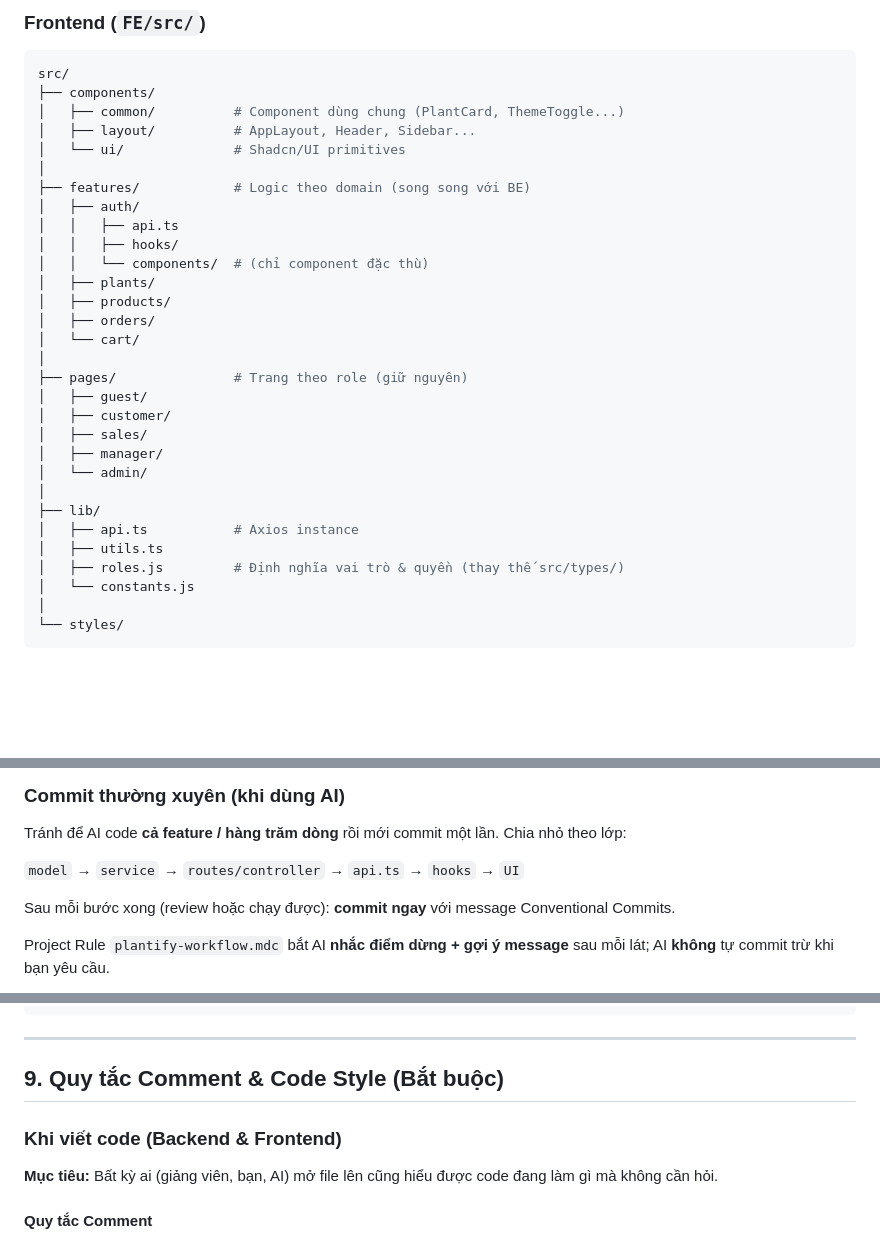
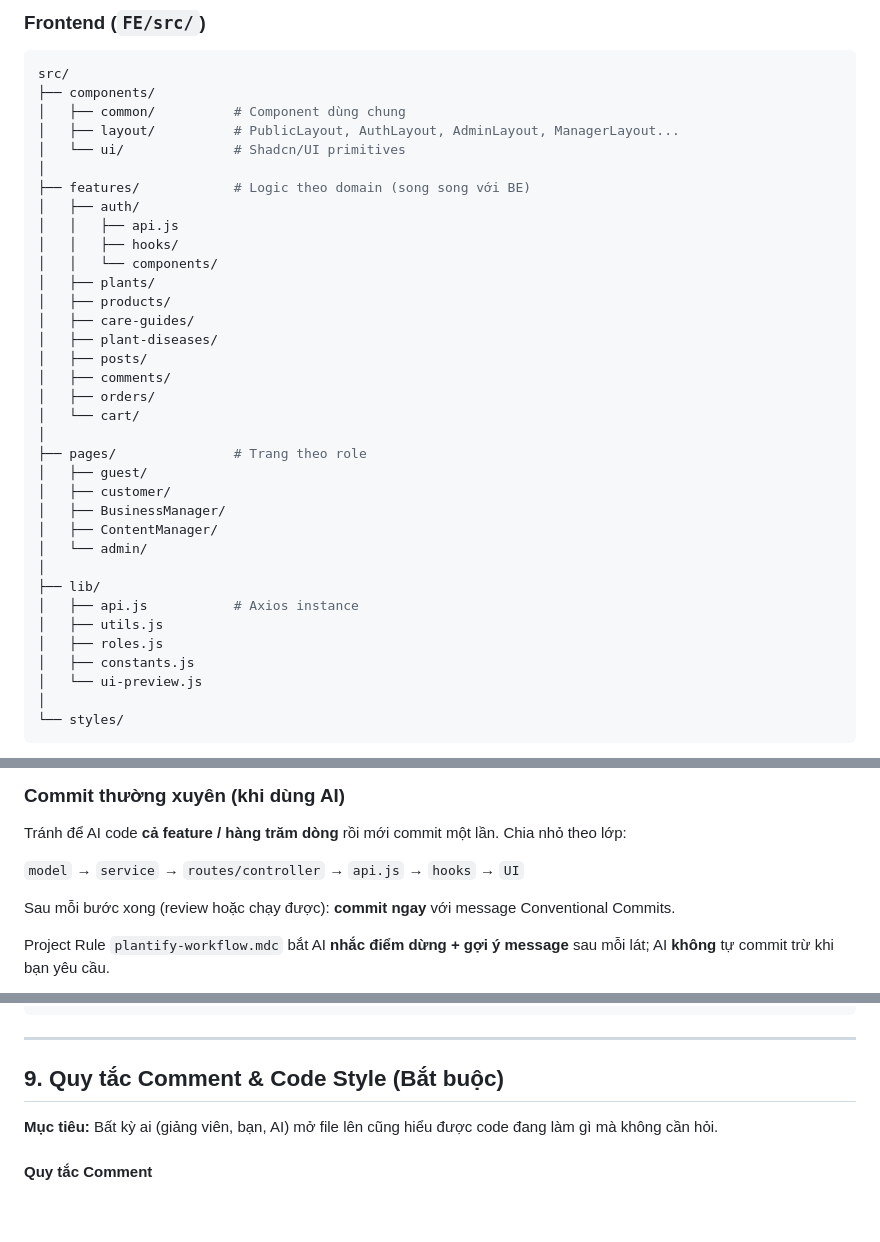
Before and after one commit to BberGamer/Plantify, a Markdown page: guidelines/Guidelines.md, 3 parts joined by grey strips. Drawn GitHub-style; blank space fills up the shorter version.

````diff
--- a/guidelines/Guidelines.md
+++ b/guidelines/Guidelines.md
@@ -51,32 +51,37 @@ src/
 ```bash
 src/
 ├── components/
-│   ├── common/          # Component dùng chung (PlantCard, ThemeToggle...)
-│   ├── layout/          # AppLayout, Header, Sidebar...
+│   ├── common/          # Component dùng chung
+│   ├── layout/          # PublicLayout, AuthLayout, AdminLayout, ManagerLayout...
 │   └── ui/              # Shadcn/UI primitives
 │
 ├── features/            # Logic theo domain (song song với BE)
 │   ├── auth/
-│   │   ├── api.ts
+│   │   ├── api.js
 │   │   ├── hooks/
-│   │   └── components/  # (chỉ component đặc thù)
+│   │   └── components/
 │   ├── plants/
 │   ├── products/
+│   ├── care-guides/
+│   ├── plant-diseases/
+│   ├── posts/
+│   ├── comments/
 │   ├── orders/
 │   └── cart/
 │
-├── pages/               # Trang theo role (giữ nguyên)
+├── pages/               # Trang theo role
 │   ├── guest/
 │   ├── customer/
-│   ├── sales/
-│   ├── manager/
+│   ├── BusinessManager/
+│   ├── ContentManager/
 │   └── admin/
 │
 ├── lib/
-│   ├── api.ts           # Axios instance
-│   ├── utils.ts
-│   ├── roles.js         # Định nghĩa vai trò & quyền (thay thế src/types/)
-│   └── constants.js
+│   ├── api.js           # Axios instance
+│   ├── utils.js
+│   ├── roles.js
+│   ├── constants.js
+│   └── ui-preview.js
 │
 └── styles/
 ```
@@ -222,7 +226,7 @@ Chúng ta sử dụng **Conventional Commits** để commit message rõ ràng, d
 
 Tránh để AI code **cả feature / hàng trăm dòng** rồi mới commit một lần. Chia nhỏ theo lớp:
 
-`model` → `service` → `routes/controller` → `api.ts` → `hooks` → `UI`
+`model` → `service` → `routes/controller` → `api.js` → `hooks` → `UI`
 
 Sau mỗi bước xong (review hoặc chạy được): **commit ngay** với message Conventional Commits.
 
@@ -260,8 +264,6 @@ refactor: di chuyển PlantCard vào components/common
 ---
 
 ## 9. Quy tắc Comment & Code Style (Bắt buộc)
-
-### Khi viết code (Backend & Frontend)
 
 **Mục tiêu:** Bất kỳ ai (giảng viên, bạn, AI) mở file lên cũng hiểu được code đang làm gì mà không cần hỏi.
 
````
Also changed, not shown: other parts of guidelines/Guidelines.md (+22 -23 lines).
